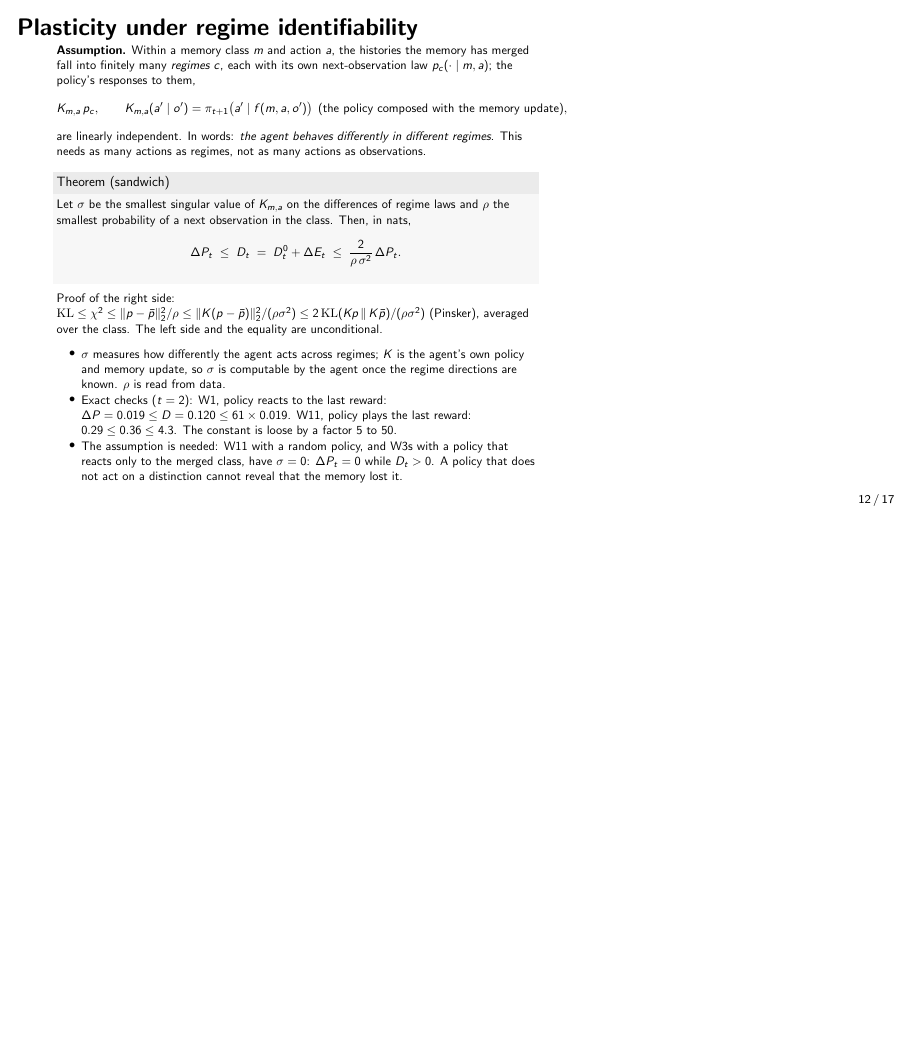
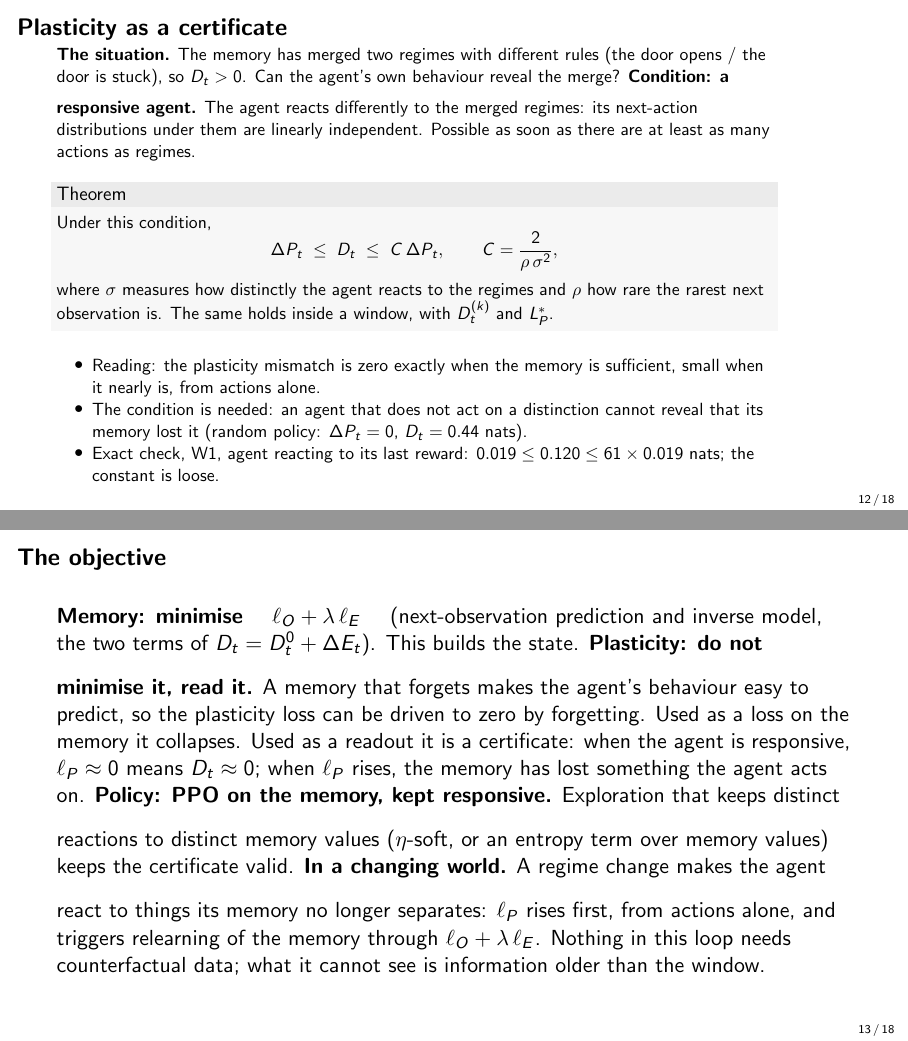
Before and after one commit to Beikewzh/Plasticity_Empowerment_Research_Note, LaTeX slides (slides.tex): page 12 of 17 before the commit and pages 12 and 13 of 18 after it, the two joined at a grey line, the shorter picture padded with empty space. Compiled offline with pdfLaTeX.

Commit message:
slides: plasticity as a certificate (plain version) and a slide stating the objective (memory loss, plasticity as readout, responsive policy, changing world)
Co-Authored-By: Claude Fable 5.1 <noreply@anthropic.com>

```diff
--- a/slides.tex
+++ b/slides.tex
@@ -213,26 +213,35 @@ $M$ is a sufficient predictive state ($D_t = 0$) if and only if $D^0_t = 0$ and
 \end{frame}
 
 % ---------------------------------------------------------------
-\begin{frame}[shrink=6]{Plasticity under regime identifiability}
-\textbf{Assumption.} Within a memory class $m$ and action $a$, the histories the memory has merged fall into finitely many \emph{regimes} $c$, each with its own next-observation law $p_c(\cdot \mid m, a)$; the policy's responses to them,
+\begin{frame}[shrink=10]{Plasticity as a certificate}
+\textbf{The situation.} The memory has merged two regimes with different rules (the door opens / the door is stuck), so $D_t > 0$. Can the agent's own behaviour reveal the merge?
+\vspace{2mm}
+\textbf{Condition: a responsive agent.} The agent reacts differently to the merged regimes: its next-action distributions under them are linearly independent. Possible as soon as there are at least as many actions as regimes.
+\vspace{2mm}
+\begin{block}{Theorem}
+Under this condition,
 \[
-K_{m,a}\, p_c, \qquad K_{m,a}(a' \mid o') = \pi_{t+1}\big(a' \mid f(m, a, o')\big) \ \ \text{(the policy composed with the memory update)},
+\Delta P_t \;\le\; D_t \;\le\; C\,\Delta P_t, \qquad C = \frac{2}{\rho\,\sigma^2},
 \]
-are linearly independent. In words: \emph{the agent behaves differently in different regimes}. This needs as many actions as regimes, not as many actions as observations.
-\vspace{2mm}
-\begin{block}{Theorem (sandwich)}
-Let $\sigma$ be the smallest singular value of $K_{m,a}$ on the differences of regime laws and $\rho$ the smallest probability of a next observation in the class. Then, in nats,
-\[
-\Delta P_t \;\le\; D_t \;=\; D^0_t + \Delta E_t \;\le\; \frac{2}{\rho\,\sigma^2}\, \Delta P_t .
-\]
+where $\sigma$ measures how distinctly the agent reacts to the regimes and $\rho$ how rare the rarest next observation is. The same holds inside a window, with $D^{(k)}_t$ and $L^*_P$.
 \end{block}
-Proof of the right side: $\mathrm{KL} \le \chi^2 \le \|p - \bar p\|_2^2/\rho \le \|K(p - \bar p)\|_2^2/(\rho\sigma^2) \le 2\,\mathrm{KL}(Kp \,\|\, K\bar p)/(\rho\sigma^2)$ (Pinsker), averaged over the class. The left side and the equality are unconditional.
 \vspace{2mm}
 \begin{itemize}
-\item $\sigma$ measures how differently the agent acts across regimes; $K$ is the agent's own policy and memory update, so $\sigma$ is computable by the agent once the regime directions are known. $\rho$ is read from data.
-\item Exact checks ($t = 2$): W1, policy reacts to the last reward: $\Delta P = 0.019 \le D = 0.120 \le 61 \times 0.019$. W11, policy plays the last reward: $0.29 \le 0.36 \le 4.3$. The constant is loose by a factor $5$ to $50$.
-\item The assumption is needed: W11 with a random policy, and W3s with a policy that reacts only to the merged class, have $\sigma = 0$: $\Delta P_t = 0$ while $D_t > 0$. A policy that does not act on a distinction cannot reveal that the memory lost it.
+\item Reading: the plasticity mismatch is zero exactly when the memory is sufficient, small when it nearly is, from actions alone.
+\item The condition is needed: an agent that does not act on a distinction cannot reveal that its memory lost it (random policy: $\Delta P_t = 0$, $D_t = 0.44$ nats).
+\item Exact check, W1, agent reacting to its last reward: $0.019 \le 0.120 \le 61 \times 0.019$ nats; the constant is loose.
 \end{itemize}
+\end{frame}
+
+% ---------------------------------------------------------------
+\begin{frame}{The objective}
+\textbf{Memory: minimise} \quad $\ell_O + \lambda\,\ell_E$ \quad (next-observation prediction and inverse model, the two terms of $D_t = D^0_t + \Delta E_t$). This builds the state.
+\vspace{3mm}
+\textbf{Plasticity: do not minimise it, read it.} A memory that forgets makes the agent's behaviour easy to predict, so the plasticity loss can be driven to zero by forgetting. Used as a loss on the memory it collapses. Used as a readout it is a certificate: when the agent is responsive, $\ell_P \approx 0$ means $D_t \approx 0$; when $\ell_P$ rises, the memory has lost something the agent acts on.
+\vspace{3mm}
+\textbf{Policy: PPO on the memory, kept responsive.} Exploration that keeps distinct reactions to distinct memory values ($\eta$-soft, or an entropy term over memory values) keeps the certificate valid.
+\vspace{3mm}
+\textbf{In a changing world.} A regime change makes the agent react to things its memory no longer separates: $\ell_P$ rises first, from actions alone, and triggers relearning of the memory through $\ell_O + \lambda\,\ell_E$. Nothing in this loop needs counterfactual data; what it cannot see is information older than the window.
 \end{frame}
 
 % ---------------------------------------------------------------
```
